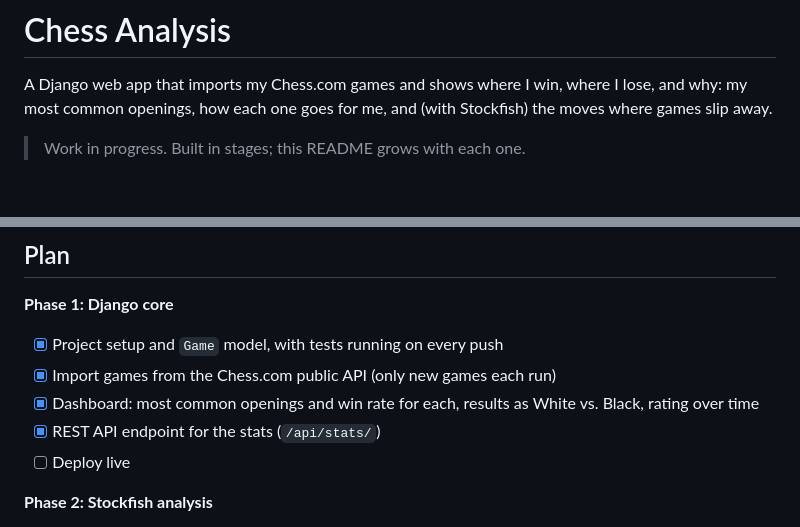
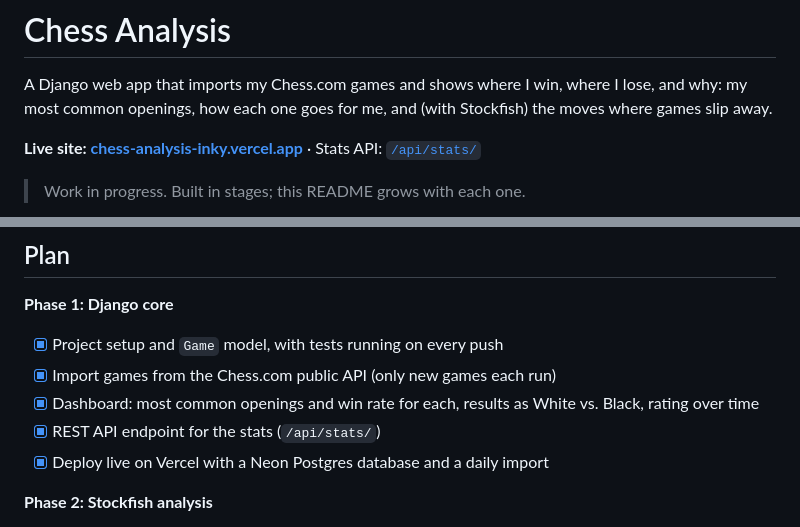
Before and after one commit to aaron-underhill/chess-analysis, a Markdown page: README.md, 2 parts joined by grey strips. Rendered like a GitHub page; blank space fills up the shorter version.

Commit message:
Link the live site in the README
Co-Authored-By: Claude Opus 5.5 <noreply@anthropic.com>
Claude-Session: https://claude.ai/code/session_01JfgphZjXTgf8zPRUraRdPq

```diff
--- a/README.md
+++ b/README.md
@@ -1,6 +1,8 @@
 # Chess Analysis
 
 A Django web app that imports my Chess.com games and shows where I win, where I lose, and why: my most common openings, how each one goes for me, and (with Stockfish) the moves where games slip away.
+
+**Live site: [chess-analysis-inky.vercel.app](https://chess-analysis-inky.vercel.app/)** · Stats API: [`/api/stats/`](https://chess-analysis-inky.vercel.app/api/stats/)
 
 > Work in progress. Built in stages; this README grows with each one.
 
@@ -13,7 +15,7 @@ A Django web app that imports my Chess.com games and shows where I win, where I
 - [x] Import games from the Chess.com public API (only new games each run)
 - [x] Dashboard: most common openings and win rate for each, results as White vs. Black, rating over time
 - [x] REST API endpoint for the stats (`/api/stats/`)
-- [ ] Deploy live
+- [x] Deploy live on Vercel with a Neon Postgres database and a daily import
 
 **Phase 2: Stockfish analysis**
 - [ ] Analyze each game once with Stockfish and store every move's evaluation
```
